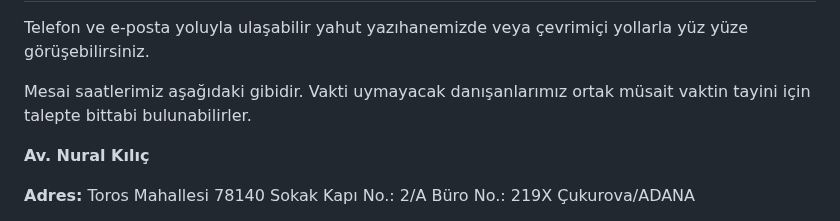
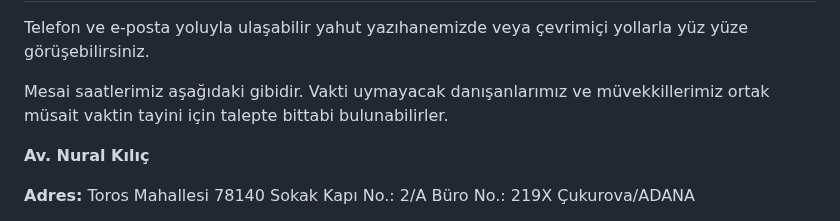
Before and after one commit to nuralkilic/nuralkilic.github.io, a Markdown page: README.md, the part around the change. GitHub-like rendering.

```diff
--- a/README.md
+++ b/README.md
@@ -300,7 +300,7 @@
     <div class="contact-info">
         <h2>Müracaat</h2>
         <p class="contact-text">Telefon ve e-posta yoluyla ulaşabilir yahut yazıhanemizde veya çevrimiçi yollarla yüz yüze görüşebilirsiniz.</p>
-        <p class="contact-text">Mesai saatlerimiz aşağıdaki gibidir. Vakti uymayacak danışanlarımız ortak müsait vaktin tayini için talepte bittabi bulunabilirler.</p>
+        <p class="contact-text">Mesai saatlerimiz aşağıdaki gibidir. Vakti uymayacak danışanlarımız ve müvekkillerimiz ortak müsait vaktin tayini için talepte bittabi bulunabilirler.</p>
         <p><strong>Av. Nural Kılıç</strong></p>
         <p><strong>Adres:</strong> Toros Mahallesi 78140 Sokak Kapı No.: 2/A Büro No.: 219X Çukurova/ADANA</p>
         <p><strong>E-posta:</strong> nuralkilic@adana.av.tr</p>
```
